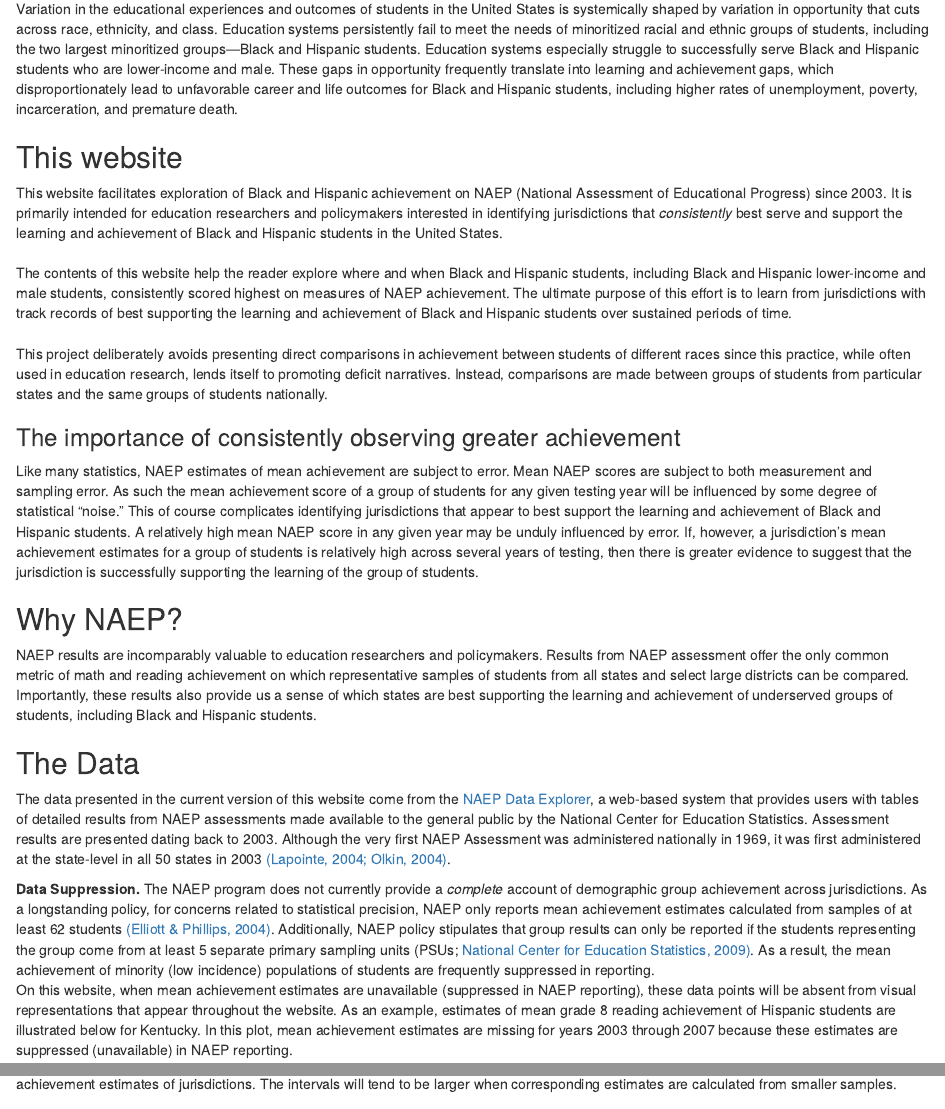
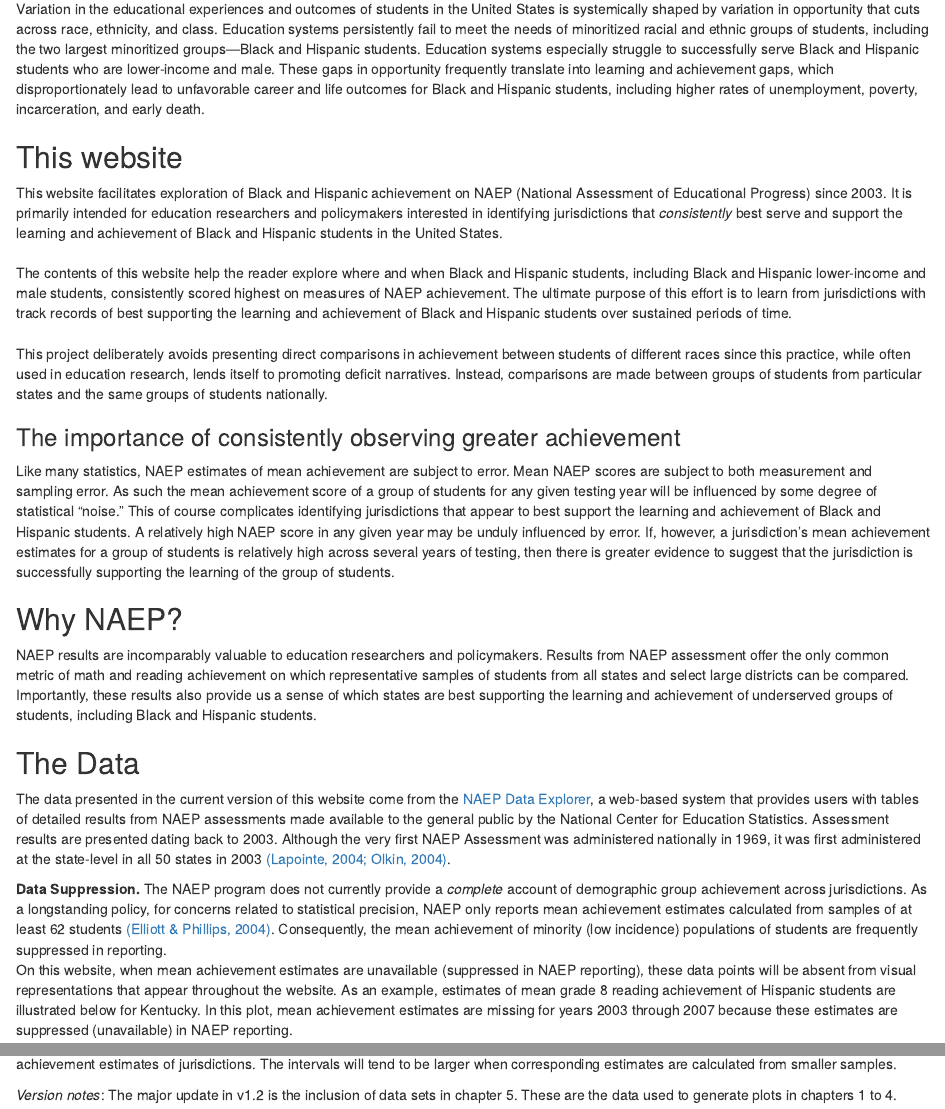
Before and after one commit to DavidBamat/Black-Hispanic-Achievement-Code, an R Markdown document (About.Rmd): the page in a window 1100 px wide, from 70 px down, and a second part further down, joined at a grey line. Rendered offline with R 4.5, knitr and Pandoc, with nearby package versions; drawn as R Markdown's standard HTML page in place of the format the file asks for; some code elsewhere in the file could not run offline.

Commit message:
Add files via upload

````diff
--- a/About.Rmd
+++ b/About.Rmd
@@ -1,6 +1,6 @@
 # About {-}
 
-Variation in the educational experiences and outcomes of students in the United States is systemically shaped by variation in opportunity that cuts across race, ethnicity, and class. Education systems persistently fail to meet the needs of minoritized racial and ethnic groups of students, including the two largest minoritized groups—Black and Hispanic students. Education systems especially struggle to successfully serve Black and Hispanic students who are lower-income and male. These gaps in opportunity frequently translate into learning and achievement gaps, which disproportionately lead to unfavorable career and life outcomes for Black and Hispanic students, including higher rates of unemployment, poverty, incarceration, and premature death.
+Variation in the educational experiences and outcomes of students in the United States is systemically shaped by variation in opportunity that cuts across race, ethnicity, and class. Education systems persistently fail to meet the needs of minoritized racial and ethnic groups of students, including the two largest minoritized groups—Black and Hispanic students. Education systems especially struggle to successfully serve Black and Hispanic students who are lower-income and male. These gaps in opportunity frequently translate into learning and achievement gaps, which disproportionately lead to unfavorable career and life outcomes for Black and Hispanic students, including higher rates of unemployment, poverty, incarceration, and early death.
 
 ## This website {-}
 
@@ -12,7 +12,7 @@ This project deliberately avoids presenting direct comparisons in achievement be
 
 ### The importance of consistently observing greater achievement {-}
 
-Like many statistics, NAEP estimates of mean achievement are subject to error. Mean NAEP scores are subject to both measurement and sampling error. As such the mean achievement score of a group of students for any given testing year will be influenced by some degree of statistical “noise.” This of course complicates identifying jurisdictions that appear to best support the learning and achievement of Black and Hispanic students. A relatively high mean NAEP score in any given year may be unduly influenced by error.  If, however, a jurisdiction’s mean achievement estimates for a group of students is relatively high across several years of testing, then there is greater evidence to suggest that the jurisdiction is successfully supporting the learning of the group of students.
+Like many statistics, NAEP estimates of mean achievement are subject to error. Mean NAEP scores are subject to both measurement and sampling error. As such the mean achievement score of a group of students for any given testing year will be influenced by some degree of statistical “noise.” This of course complicates identifying jurisdictions that appear to best support the learning and achievement of Black and Hispanic students. A relatively high NAEP score in any given year may be unduly influenced by error.  If, however, a jurisdiction’s mean achievement estimates for a group of students is relatively high across several years of testing, then there is greater evidence to suggest that the jurisdiction is successfully supporting the learning of the group of students.
 
 
 ## Why NAEP? {-}
@@ -23,7 +23,7 @@ NAEP results are incomparably valuable to education researchers and policymakers
 The data presented in the current version of this website come from the [NAEP Data Explorer](https://www.nationsreportcard.gov/ndecore/landing), a web-based system that provides users with tables of detailed results from NAEP assessments made available to the general public by the National Center for Education Statistics.
 Assessment results are presented dating back to 2003. Although the very first NAEP Assessment was administered nationally in 1969, it was first administered at the state-level in all 50 states in 2003 [(Lapointe, 2004; Olkin, 2004)](https://www.aera.net/Publications/Books/The-Nations-Report-Card-Evolution-and-Perspectiv).
 
-**Data Suppression.** The NAEP program does not currently provide a *complete* account of demographic group achievement across jurisdictions. As a longstanding policy, for concerns related to statistical precision, NAEP only reports mean achievement estimates calculated from samples of at least 62 students [(Elliott & Phillips, 2004)](https://www.aera.net/Publications/Books/The-Nations-Report-Card-Evolution-and-Perspectiv). Additionally, NAEP policy stipulates that group results can only be reported if the students representing the group come from at least 5 separate primary sampling units (PSUs; [National Center for Education Statistics, 2009)](https://nces.ed.gov/nationsreportcard/tdw/analysis/summary_rules_minimum.aspx). As a result, the mean achievement of minority (low incidence) populations of students are frequently suppressed in reporting.\
+**Data Suppression.** The NAEP program does not currently provide a *complete* account of demographic group achievement across jurisdictions. As a longstanding policy, for concerns related to statistical precision, NAEP only reports mean achievement estimates calculated from samples of at least 62 students [(Elliott & Phillips, 2004)](https://www.aera.net/Publications/Books/The-Nations-Report-Card-Evolution-and-Perspectiv). Consequently, the mean achievement of minority (low incidence) populations of students are frequently suppressed in reporting.\
 On this website, when mean achievement estimates are unavailable (suppressed in NAEP reporting), these data points will be absent from visual representations that appear throughout the website. As an example, estimates of mean grade 8 reading achievement of Hispanic students are illustrated below for Kentucky. In this plot, mean achievement estimates are missing for years 2003 through 2007 because these estimates are suppressed (unavailable) in NAEP reporting.
 
 ```{r Packages, echo=FALSE, message=FALSE, warning=FALSE}
@@ -55,3 +55,6 @@ read_csv('https://raw.githubusercontent.com/DavidBamat/Black-Hispanic-Achievemen
 ```
 
 **Confidence Intervals.** In the graphs that populate chapters one through four, 95% confidence intervals are used to illustrate the mean achievement estimates of jurisdictions. The intervals will tend to be larger when corresponding estimates are calculated from smaller samples.
+
+
+*Version notes*: The major update in v1.2 is the inclusion of data sets in chapter 5. These are the data used to generate plots in chapters 1 to 4.
````
